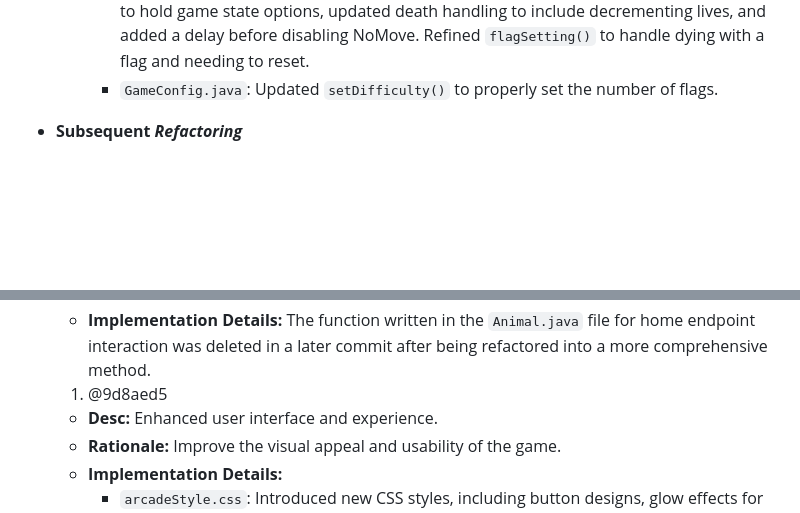
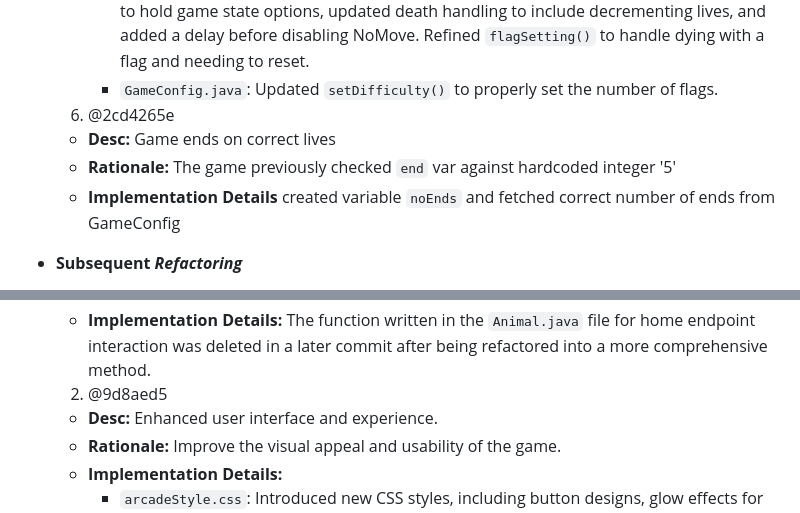
Before and after one commit to Jangorito/Frogger, a Markdown page: README.md, 2 parts joined by grey strips. Drawn GitHub-style; blank space fills up the shorter version.

```diff
--- a/README.md
+++ b/README.md
@@ -113,7 +128,10 @@ This is an EmmanSTUDIOs production of Konami's classic Frogger game. It involves
     - **Implementation Details**
         - `Animal.java`: Added `changeLives` boolean to help display life status, modified variables to hold game state options, updated death handling to include decrementing lives, and added a delay before disabling NoMove. Refined `flagSetting()` to handle dying with a flag and needing to reset.
         - `GameConfig.java`: Updated `setDifficulty()` to properly set the number of flags.
-
+    6. @2cd4265e
+    - **Desc:** Game ends on correct lives
+    - **Rationale:** The game previously checked `end` var against hardcoded integer '5'
+    - **Implementation Details** created variable `noEnds` and fetched correct number of ends from GameConfig
 
 - **Subsequent _Refactoring_**
     1. @001bb4b
@@ -140,7 +158,7 @@ This is an EmmanSTUDIOs production of Konami's classic Frogger game. It involves
     - **Desc:** Deleted function for home endpoint interaction.
     - **Rationale:** Removed obsolete or redundant code after subsequent refactoring.
     - **Implementation Details:** The function written in the `Animal.java` file for home endpoint interaction was deleted in a later commit after being refactored into a more comprehensive method.
-    1. @9d8aed5
+    2. @9d8aed5
     - **Desc:** Enhanced user interface and experience.
     - **Rationale:** Improve the visual appeal and usability of the game.
     - **Implementation Details:**
```
Also changed, not shown: other parts of README.md (+32 -5 lines).
